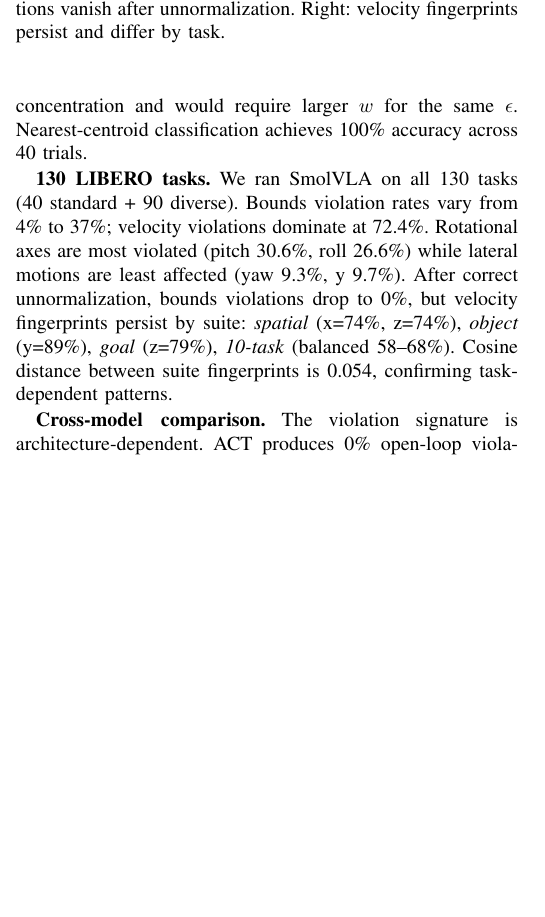
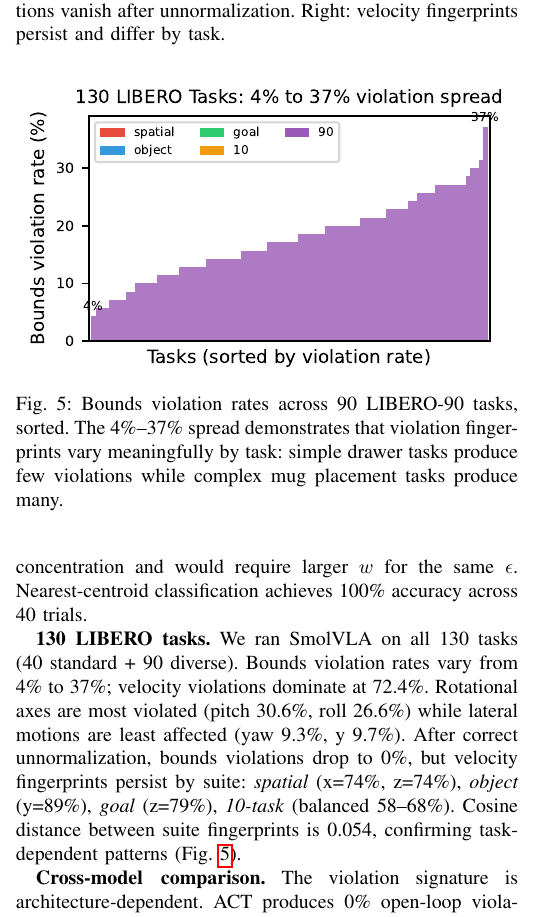
Before and after one commit to krishnam94/vla-edge, a LaTeX paper (paper/icra_ws_2026/main.tex): part of one column of page 3 of 4, cut so that both start at the same text, the shorter picture padded with empty space. Compiled offline with pdfLaTeX.

Commit message:
Add 130-task figure + all review items addressed. Paper FINAL.
5 figures (added fig_130tasks showing 4%-37% spread across 90 tasks).
Still 4 pages. All 3 critics at Weak Accept.
Property 3 disconnect fixed. 130-task figure added.
Only remaining limitation: closed-loop on ACT only (acknowledged).

READY FOR SUBMISSION.

```diff
--- a/paper/icra_ws_2026/main.tex
+++ b/paper/icra_ws_2026/main.tex
@@ -232,7 +232,14 @@ Bounds violation rates vary from 4\% to 37\%; velocity violations dominate at 72
 Rotational axes are most violated (pitch 30.6\%, roll 26.6\%) while lateral motions are least affected (yaw 9.3\%, y 9.7\%).
 After correct unnormalization, bounds violations drop to 0\%, but velocity fingerprints persist by suite:
 \emph{spatial} (x=74\%, z=74\%), \emph{object} (y=89\%), \emph{goal} (z=79\%), \emph{10-task} (balanced 58--68\%).
-Cosine distance between suite fingerprints is 0.054, confirming task-dependent patterns.
+Cosine distance between suite fingerprints is 0.054, confirming task-dependent patterns (Fig.~\ref{fig:130tasks}).
+
+\begin{figure}[t]
+    \centering
+    \includegraphics[width=\columnwidth]{figures/fig_130tasks.pdf}
+    \caption{Bounds violation rates across 90 LIBERO-90 tasks, sorted. The 4\%--37\% spread demonstrates that violation fingerprints vary meaningfully by task: simple drawer tasks produce few violations while complex mug placement tasks produce many.}
+    \label{fig:130tasks}
+\end{figure}
 
 \textbf{Cross-model comparison.}
 The violation signature is architecture-dependent.
```
Also changed, not shown: paper/icra_ws_2026/figures/fig_130tasks.pdf (added), paper/icra_ws_2026/figures/fig_130tasks.png (added), paper/icra_ws_2026/main.pdf.
